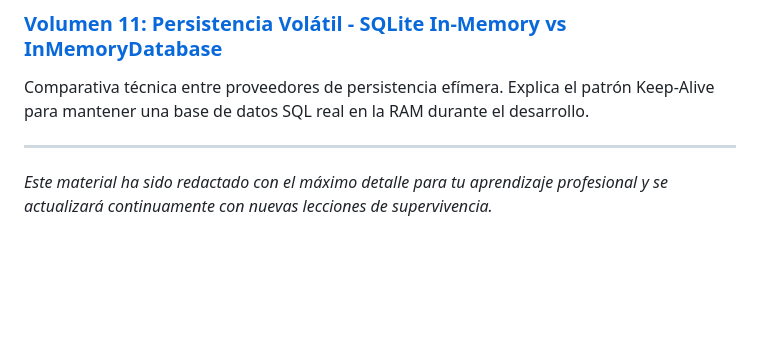
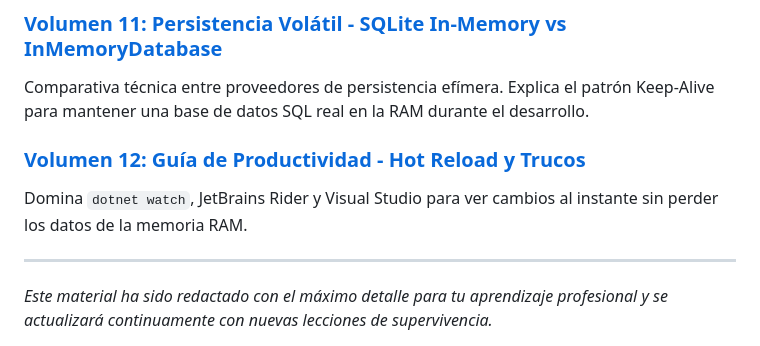
Before and after one commit to joseluisgs/TiendaDawWeb-NetCore, a Markdown page: doc/README.md, the part around the change. Rendered like a GitHub page; blank space fills up the shorter version.

```diff
--- a/doc/README.md
+++ b/doc/README.md
@@ -39,5 +39,8 @@ Guía profunda sobre cómo comunicar componentes desacoplados mediante servicios
 ### [Volumen 11: Persistencia Volátil - SQLite In-Memory vs InMemoryDatabase](11-SQLite-InMemory-Persistence.md)
 Comparativa técnica entre proveedores de persistencia efímera. Explica el patrón Keep-Alive para mantener una base de datos SQL real en la RAM durante el desarrollo.
 
+### [Volumen 12: Guía de Productividad - Hot Reload y Trucos](12-Development-Tips.md)
+Domina `dotnet watch`, JetBrains Rider y Visual Studio para ver cambios al instante sin perder los datos de la memoria RAM.
+
 ---
 *Este material ha sido redactado con el máximo detalle para tu aprendizaje profesional y se actualizará continuamente con nuevas lecciones de supervivencia.*
```
Also changed, not shown: README.md (+11 -4 lines), doc/12-Development-Tips.md (added, +58 -0 lines).
